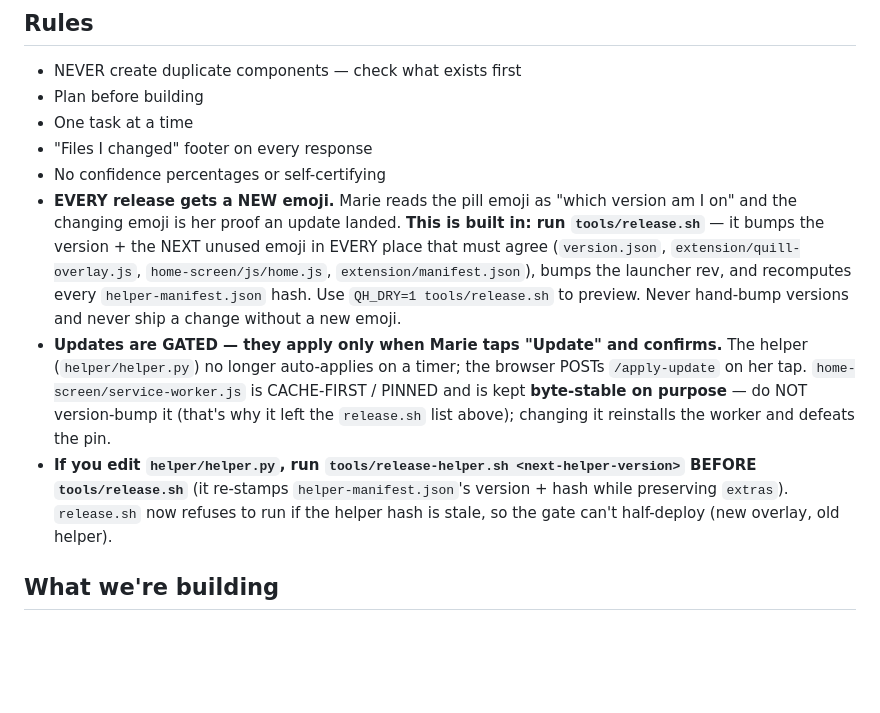
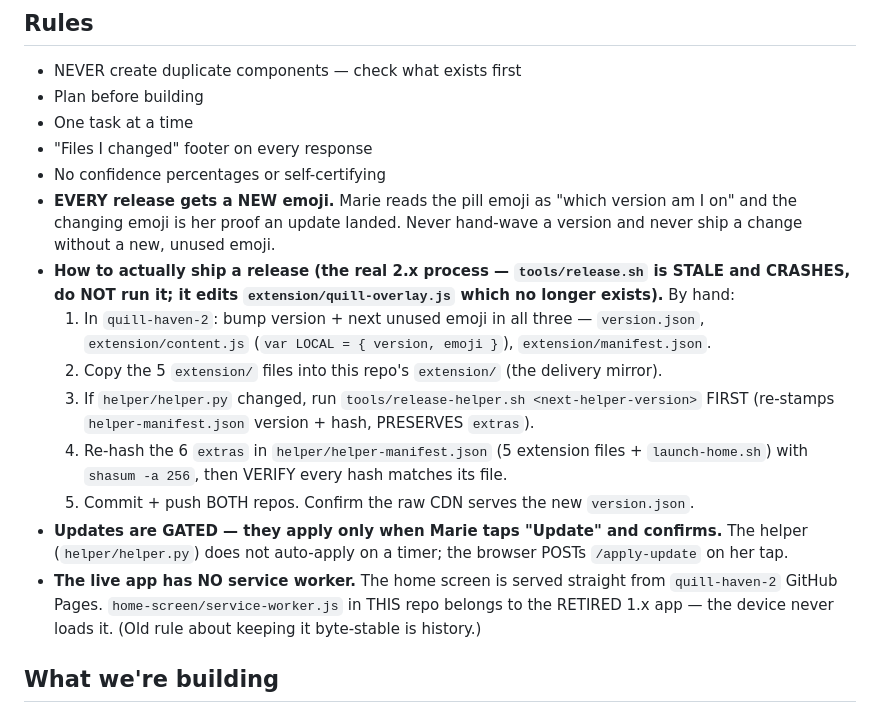
Before and after one commit to stjohnbuilds/quill-haven, a Markdown page: CLAUDE.md, the part around the change. Rendered like a GitHub page; blank space fills up the shorter version.

Commit message:
auto-backup: rolling — last edit 2026-07-01 17:30:54

```diff
--- a/CLAUDE.md
+++ b/CLAUDE.md
@@ -45,21 +45,26 @@ The shipping app is the **2.x rebuild** and lives in a **separate repo**:
 - "Files I changed" footer on every response
 - No confidence percentages or self-certifying
 - **EVERY release gets a NEW emoji.** Marie reads the pill emoji as "which version am
-  I on" and the changing emoji is her proof an update landed. **This is built in: run
-  `tools/release.sh`** — it bumps the version + the NEXT unused emoji in EVERY place
-  that must agree (`version.json`, `extension/quill-overlay.js`, `home-screen/js/home.js`,
-  `extension/manifest.json`), bumps the launcher rev, and recomputes every
-  `helper-manifest.json` hash. Use `QH_DRY=1 tools/release.sh` to preview. Never
-  hand-bump versions and never ship a change without a new emoji.
+  I on" and the changing emoji is her proof an update landed. Never hand-wave a version
+  and never ship a change without a new, unused emoji.
+- **How to actually ship a release (the real 2.x process — `tools/release.sh` is STALE
+  and CRASHES, do NOT run it; it edits `extension/quill-overlay.js` which no longer
+  exists).** By hand:
+  1. In `quill-haven-2`: bump version + next unused emoji in all three — `version.json`,
+     `extension/content.js` (`var LOCAL = { version, emoji }`), `extension/manifest.json`.
+  2. Copy the 5 `extension/` files into this repo's `extension/` (the delivery mirror).
+  3. If `helper/helper.py` changed, run `tools/release-helper.sh <next-helper-version>`
+     FIRST (re-stamps `helper-manifest.json` version + hash, PRESERVES `extras`).
+  4. Re-hash the 6 `extras` in `helper/helper-manifest.json` (5 extension files +
+     `launch-home.sh`) with `shasum -a 256`, then VERIFY every hash matches its file.
+  5. Commit + push BOTH repos. Confirm the raw CDN serves the new `version.json`.
 - **Updates are GATED — they apply only when Marie taps "Update" and confirms.** The
-  helper (`helper/helper.py`) no longer auto-applies on a timer; the browser POSTs
-  `/apply-update` on her tap. `home-screen/service-worker.js` is CACHE-FIRST / PINNED
-  and is kept **byte-stable on purpose** — do NOT version-bump it (that's why it left
-  the `release.sh` list above); changing it reinstalls the worker and defeats the pin.
-- **If you edit `helper/helper.py`, run `tools/release-helper.sh <next-helper-version>`
-  BEFORE `tools/release.sh`** (it re-stamps `helper-manifest.json`'s version + hash
-  while preserving `extras`). `release.sh` now refuses to run if the helper hash is
-  stale, so the gate can't half-deploy (new overlay, old helper).
+  helper (`helper/helper.py`) does not auto-apply on a timer; the browser POSTs
+  `/apply-update` on her tap.
+- **The live app has NO service worker.** The home screen is served straight from
+  `quill-haven-2` GitHub Pages. `home-screen/service-worker.js` in THIS repo belongs to
+  the RETIRED 1.x app — the device never loads it. (Old rule about keeping it byte-stable
+  is history.)
 
 ## What we're building
 1. A home screen (HTML/CSS/JS) that looks like a real OS — Mac-style dock or top-bar icons, settings panel
```
